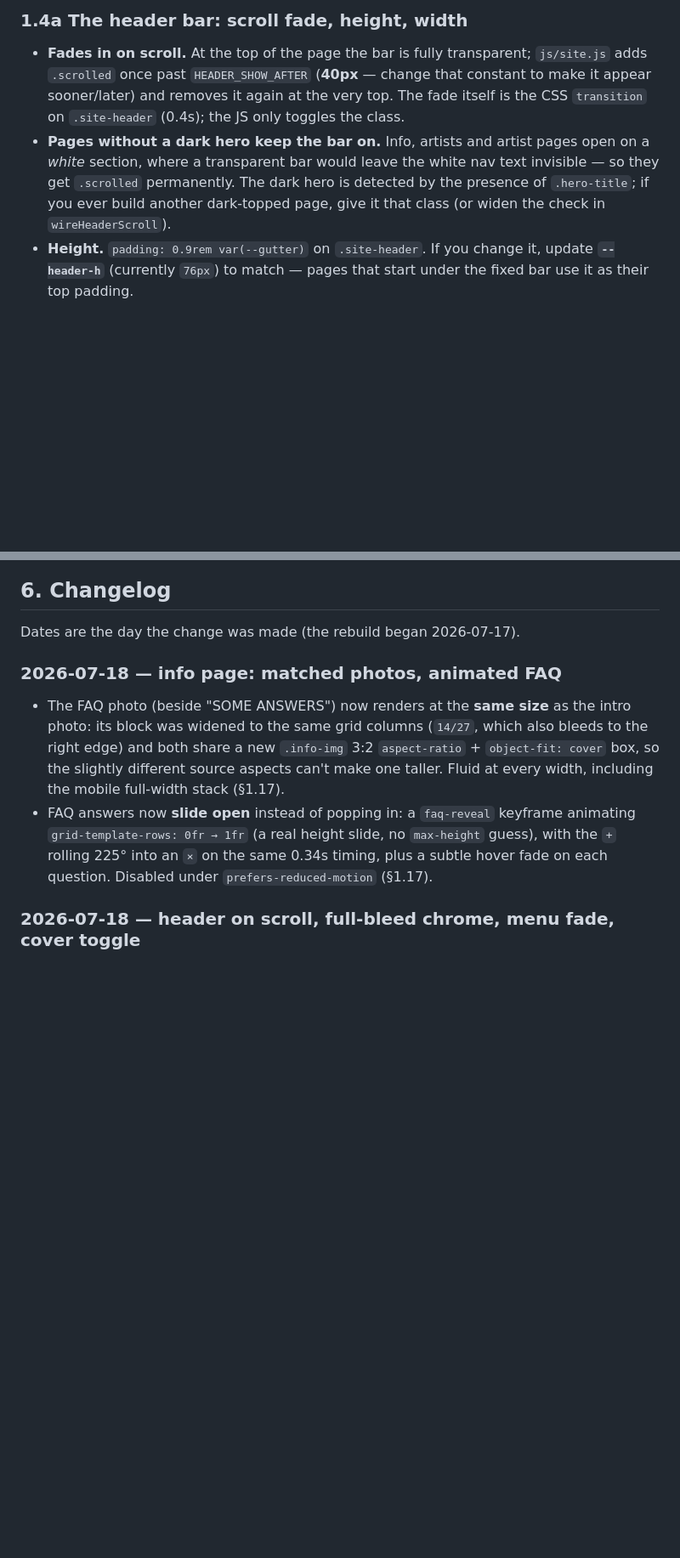
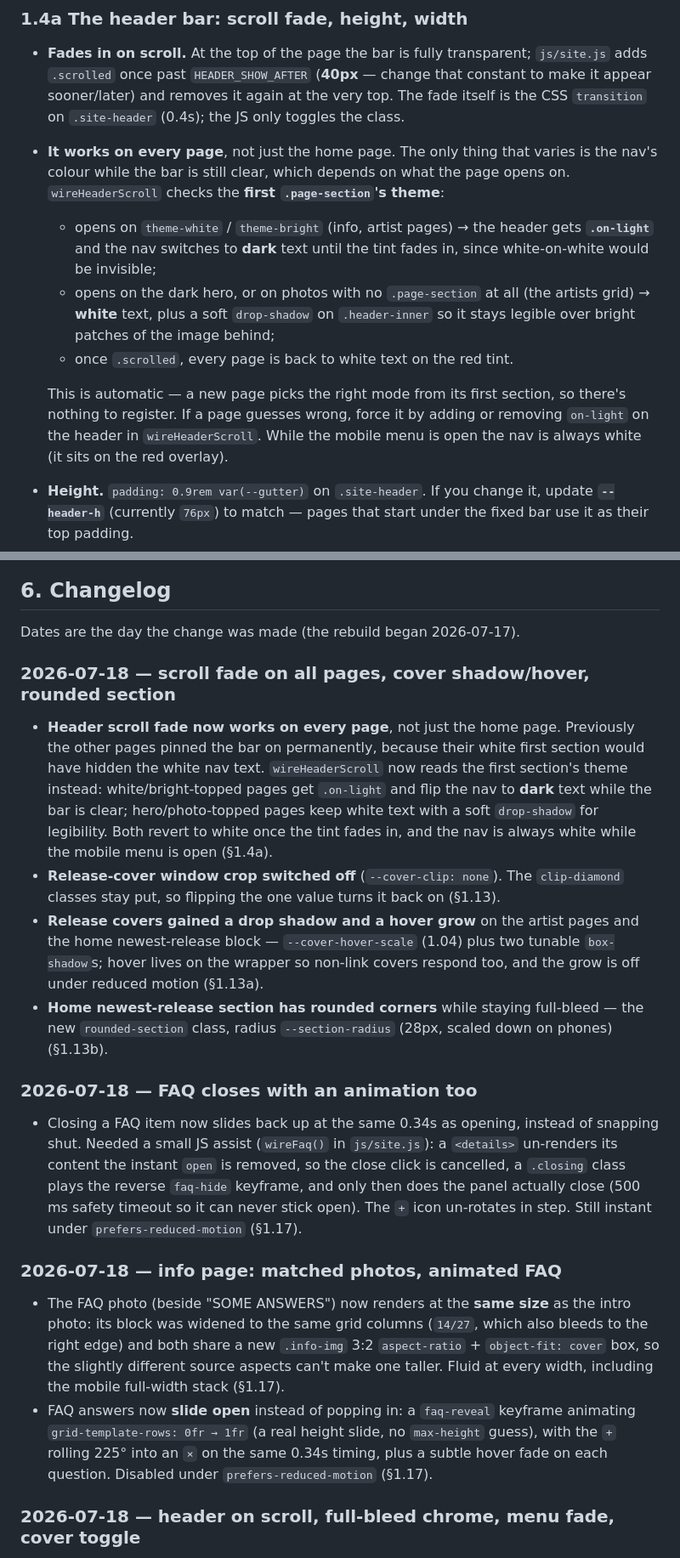
Before and after one commit to alkabil-audio/alkabil.site, a Markdown page: DOCUMENTATION.md, 2 parts joined by grey strips. Shown at 85% size. Rendered like a GitHub page; blank space fills up the shorter version.

```diff
--- a/DOCUMENTATION.md
+++ b/DOCUMENTATION.md
@@ -291,11 +294,21 @@ in, its height and width — is §1.4a.
   that constant to make it appear sooner/later) and removes it again at the very
   top. The fade itself is the CSS `transition` on `.site-header` (0.4s); the JS
   only toggles the class.
-- **Pages without a dark hero keep the bar on.** Info, artists and artist pages
-  open on a *white* section, where a transparent bar would leave the white nav
-  text invisible — so they get `.scrolled` permanently. The dark hero is detected
-  by the presence of `.hero-title`; if you ever build another dark-topped page,
-  give it that class (or widen the check in `wireHeaderScroll`).
+- **It works on every page**, not just the home page. The only thing that varies
+  is the nav's colour while the bar is still clear, which depends on what the
+  page opens on. `wireHeaderScroll` checks the **first `.page-section`'s theme**:
+  - opens on `theme-white` / `theme-bright` (info, artist pages) → the header
+    gets **`.on-light`** and the nav switches to **dark** text until the tint
+    fades in, since white-on-white would be invisible;
+  - opens on the dark hero, or on photos with no `.page-section` at all (the
+    artists grid) → **white** text, plus a soft `drop-shadow` on `.header-inner`
+    so it stays legible over bright patches of the image behind;
+  - once `.scrolled`, every page is back to white text on the red tint.
+
+  This is automatic — a new page picks the right mode from its first section, so
+  there's nothing to register. If a page guesses wrong, force it by adding or
+  removing `on-light` on the header in `wireHeaderScroll`. While the mobile menu
+  is open the nav is always white (it sits on the red overlay).
 - **Height.** `padding: 0.9rem var(--gutter)` on `.site-header`. If you change
   it, update **`--header-h`** (currently `76px`) to match — pages that start
   under the fixed bar use it as their top padding.
@@ -833,6 +900,37 @@ served-at-root requirement, so do it only once the site lives at
 ## 6. Changelog
 
 Dates are the day the change was made (the rebuild began 2026-07-17).
+
+### 2026-07-18 — scroll fade on all pages, cover shadow/hover, rounded section
+
+- **Header scroll fade now works on every page**, not just the home page.
+  Previously the other pages pinned the bar on permanently, because their white
+  first section would have hidden the white nav text. `wireHeaderScroll` now
+  reads the first section's theme instead: white/bright-topped pages get
+  `.on-light` and flip the nav to **dark** text while the bar is clear;
+  hero/photo-topped pages keep white text with a soft `drop-shadow` for
+  legibility. Both revert to white once the tint fades in, and the nav is always
+  white while the mobile menu is open (§1.4a).
+- **Release-cover window crop switched off** (`--cover-clip: none`). The
+  `clip-diamond` classes stay put, so flipping the one value turns it back on
+  (§1.13).
+- **Release covers gained a drop shadow and a hover grow** on the artist pages
+  and the home newest-release block — `--cover-hover-scale` (1.04) plus two
+  tunable `box-shadow`s; hover lives on the wrapper so non-link covers respond
+  too, and the grow is off under reduced motion (§1.13a).
+- **Home newest-release section has rounded corners** while staying full-bleed —
+  the new `rounded-section` class, radius `--section-radius` (28px, scaled down
+  on phones) (§1.13b).
+
+### 2026-07-18 — FAQ closes with an animation too
+
+- Closing a FAQ item now slides back up at the same 0.34s as opening, instead of
+  snapping shut. Needed a small JS assist (`wireFaq()` in `js/site.js`): a
+  `<details>` un-renders its content the instant `open` is removed, so the close
+  click is cancelled, a `.closing` class plays the reverse `faq-hide` keyframe,
+  and only then does the panel actually close (500 ms safety timeout so it can
+  never stick open). The `+` icon un-rotates in step. Still instant under
+  `prefers-reduced-motion` (§1.17).
 
 ### 2026-07-18 — info page: matched photos, animated FAQ
 
```
Also changed, not shown: other parts of DOCUMENTATION.md (+89 -32 lines).
